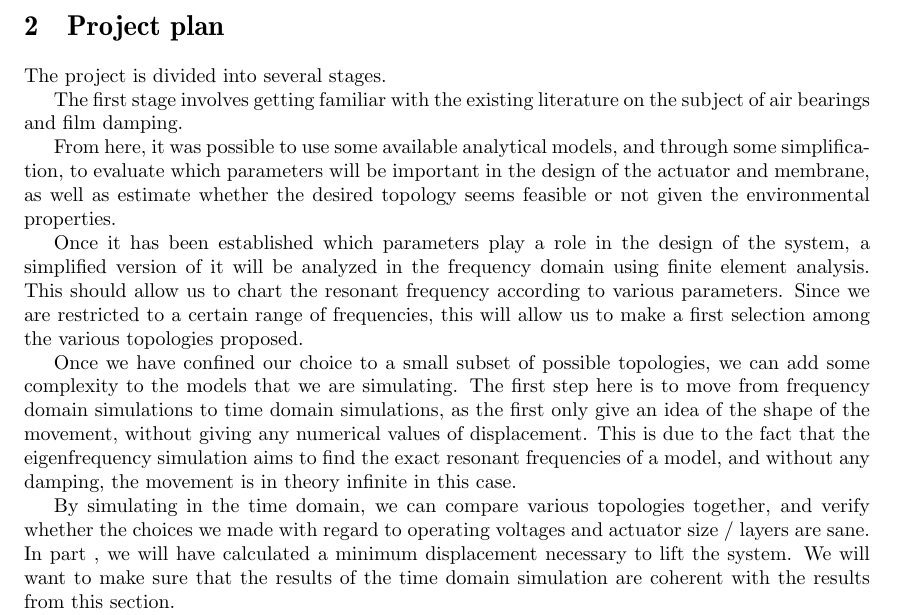
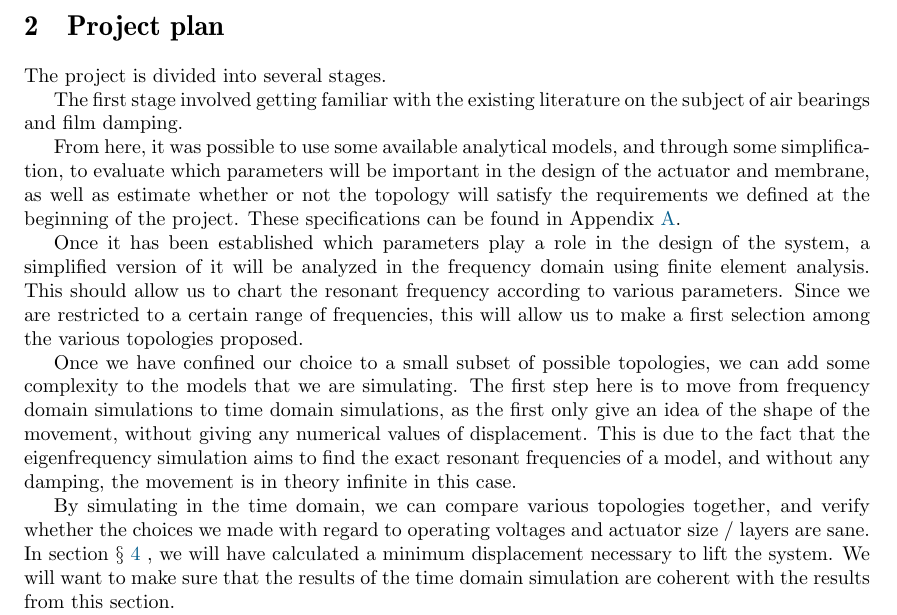
Before and after one commit to anbreww/semester-2, a LaTeX document (airhockey.tex, which reads sections/25-project-plan.tex): part of page 6 of 22, cut so that both start at the same text. Compiled offline with pdfLaTeX; a LaTeX package or settings file that is missing is left out.

Commit message:
plan: fix todos

```diff
--- a/sections/25-project-plan.tex
+++ b/sections/25-project-plan.tex
@@ -1,14 +1,13 @@
 The project is divided into several stages.
 
-The first stage involves getting familiar with the existing literature on the
+The first stage involved getting familiar with the existing literature on the
 subject of air bearings and film damping.
 
 From here, it was possible to use some available analytical models, and through
 some simplification, to evaluate which parameters will be important in the
-design of the actuator and membrane, as well as estimate whether the desired
-topology seems feasible or not given the environmental properties.
-
-% TODO : rewrite that last sentence
+design of the actuator and membrane, as well as estimate whether or not the
+topology will satisfy the requirements we defined at the beginning of the
+project. These specifications can be found in Appendix \ref{sec:specs}.
 
 Once it has been established which parameters play a role in the design of the
 system, a simplified version of it will be analyzed in the frequency domain
@@ -27,10 +26,10 @@ model, and without any damping, the movement is in theory infinite in this case.
 
 By simulating in the time domain, we can compare various topologies together,
 and verify whether the choices we made with regard to operating voltages and
-actuator size / layers are sane. In part %TODO : find reference
-, we will have calculated a minimum displacement necessary to lift the system.
-We will want to make sure that the results of the time domain simulation are
-coherent with the results from this section.
+actuator size / layers are sane. In section \tref{sec:calculations} , we will have
+calculated a minimum displacement necessary to lift the system.  We will want to
+make sure that the results of the time domain simulation are coherent with the
+results from this section.
 
 Once we have obtained one or more topologies that fit our requirements, we can
 add the film damping element to our simulation. By using several of COMSOL's
```
